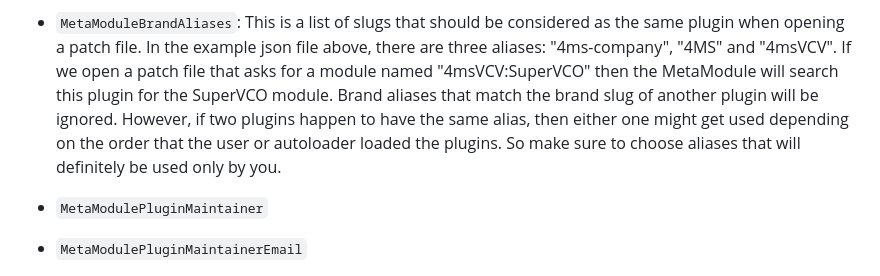
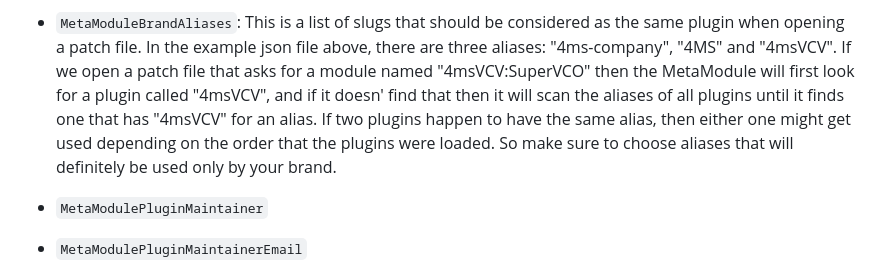
Before and after one commit to 4ms/metamodule-plugin-sdk, a Markdown page: docs/plugin-mm-json.md, the part around the change. GitHub-like rendering.

Commit message:
docs: cleanup working

```diff
--- a/docs/plugin-mm-json.md
+++ b/docs/plugin-mm-json.md
@@ -61,11 +61,11 @@ plugins website. Order does not matter:
   as the same plugin when opening a patch file. In the example json file above,
   there are three aliases: "4ms-company", "4MS" and "4msVCV". If we open a
   patch file that asks for a module named "4msVCV:SuperVCO" then the MetaModule
-  will search this plugin for the SuperVCO module. Brand aliases that match the
-  brand slug of another plugin will be ignored. However, if two plugins happen
-  to have the same alias, then either one might get used depending on the order
-  that the user or autoloader loaded the plugins. So make sure to choose
-  aliases that will definitely be used only by you.
+  will first look for a plugin called "4msVCV", and if it doesn' find that then it
+  will scan the aliases of all plugins until it finds one that has "4msVCV" for an alias.
+  If two plugins happen to have the same alias, then either one might get used
+  depending on the order that the plugins were loaded. So make sure to choose
+  aliases that will definitely be used only by your brand.
 
 - `MetaModulePluginMaintainer`
 - `MetaModulePluginMaintainerEmail`
```
